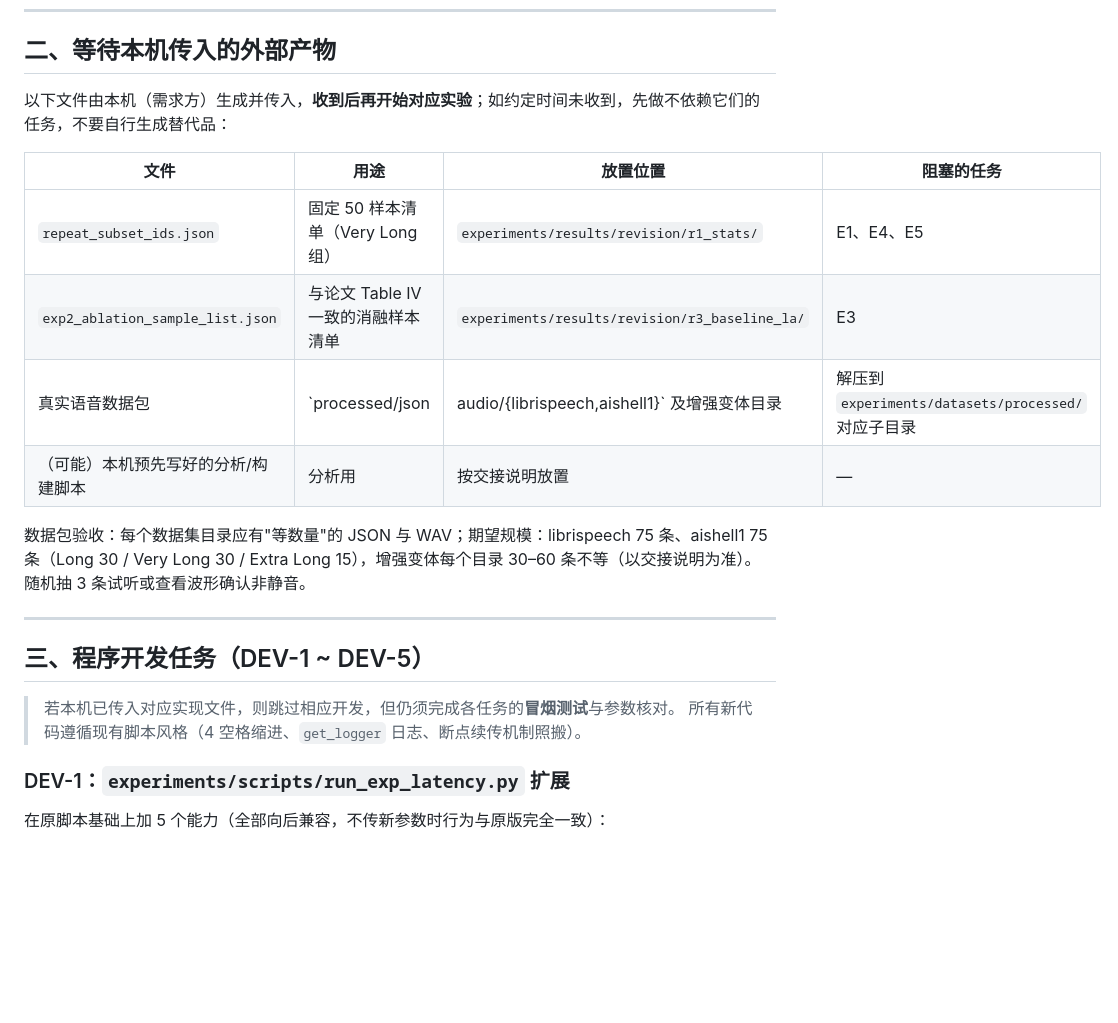
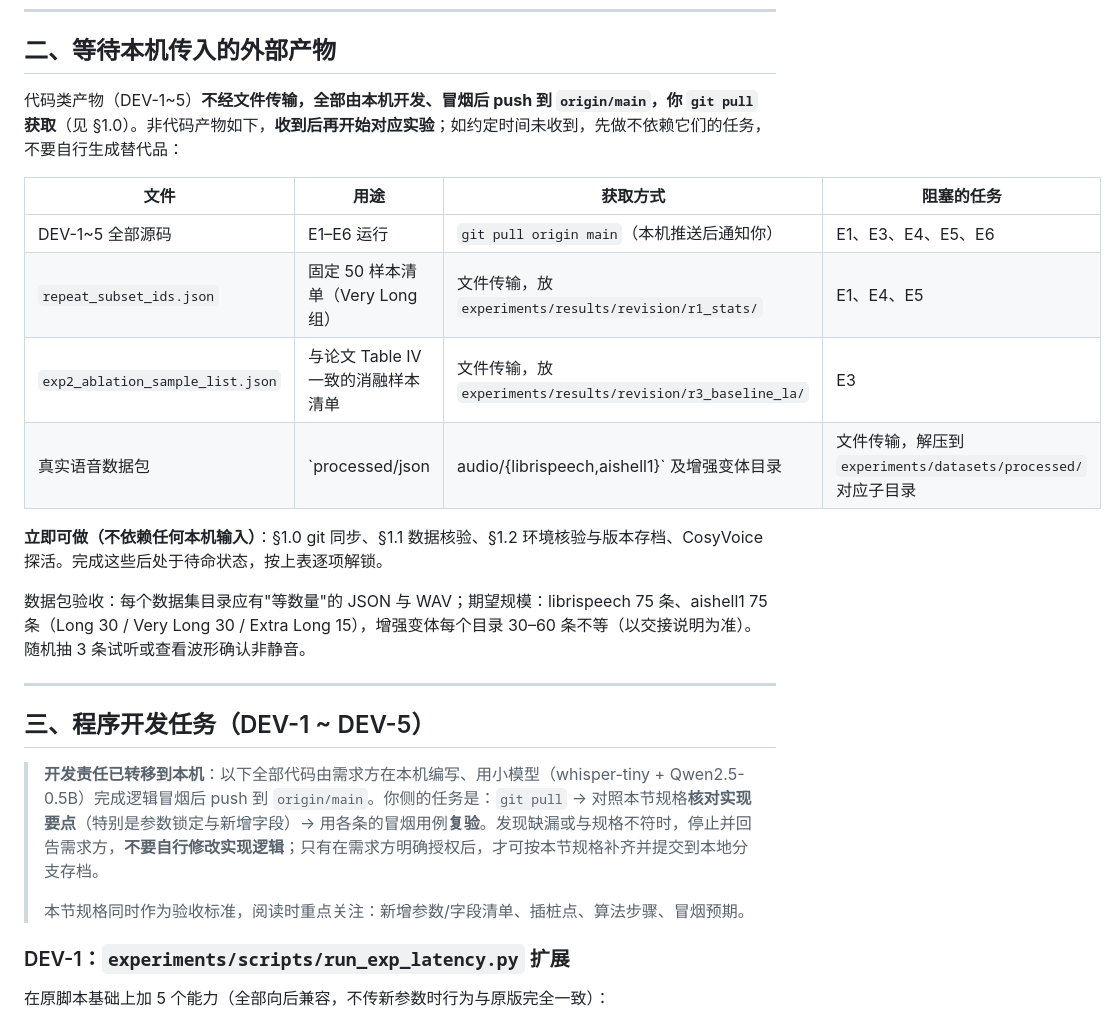
Before and after one commit to hua0424/streamllm, a Markdown page: experiments/GPU_EXPERIMENT_HANDOFF.md, the part around one of its changes. Drawn GitHub-style; blank space fills up the shorter version.

```diff
--- a/experiments/GPU_EXPERIMENT_HANDOFF.md
+++ b/experiments/GPU_EXPERIMENT_HANDOFF.md
@@ -95,14 +123,16 @@ nvidia-smi >> experiments/results/revision/env_versions.txt
 
 ## 二、等待本机传入的外部产物
 
-以下文件由本机（需求方）生成并传入，**收到后再开始对应实验**；如约定时间未收到，先做不依赖它们的任务，不要自行生成替代品：
+代码类产物（DEV-1~5）**不经文件传输，全部由本机开发、冒烟后 push 到 `origin/main`，你 `git pull` 获取**（见 §1.0）。非代码产物如下，**收到后再开始对应实验**；如约定时间未收到，先做不依赖它们的任务，不要自行生成替代品：
 
-| 文件 | 用途 | 放置位置 | 阻塞的任务 |
+| 文件 | 用途 | 获取方式 | 阻塞的任务 |
 |---|---|---|---|
-| `repeat_subset_ids.json` | 固定 50 样本清单（Very Long 组） | `experiments/results/revision/r1_stats/` | E1、E4、E5 |
-| `exp2_ablation_sample_list.json` | 与论文 Table IV 一致的消融样本清单 | `experiments/results/revision/r3_baseline_la/` | E3 |
-| 真实语音数据包 | `processed/json|audio/{librispeech,aishell1}` 及增强变体目录 | 解压到 `experiments/datasets/processed/` 对应子目录 | E2 |
-| （可能）本机预先写好的分析/构建脚本 | 分析用 | 按交接说明放置 | — |
+| DEV-1~5 全部源码 | E1–E6 运行 | `git pull origin main`（本机推送后通知你） | E1、E3、E4、E5、E6 |
+| `repeat_subset_ids.json` | 固定 50 样本清单（Very Long 组） | 文件传输，放 `experiments/results/revision/r1_stats/` | E1、E4、E5 |
+| `exp2_ablation_sample_list.json` | 与论文 Table IV 一致的消融样本清单 | 文件传输，放 `experiments/results/revision/r3_baseline_la/` | E3 |
+| 真实语音数据包 | `processed/json|audio/{librispeech,aishell1}` 及增强变体目录 | 文件传输，解压到 `experiments/datasets/processed/` 对应子目录 | E2 |
+
+**立即可做（不依赖任何本机输入）**：§1.0 git 同步、§1.1 数据核验、§1.2 环境核验与版本存档、CosyVoice 探活。完成这些后处于待命状态，按上表逐项解锁。
 
 数据包验收：每个数据集目录应有"等数量"的 JSON 与 WAV；期望规模：librispeech 75 条、aishell1 75 条（Long 30 / Very Long 30 / Extra Long 15），增强变体每个目录 30–60 条不等（以交接说明为准）。随机抽 3 条试听或查看波形确认非静音。
 
@@ -110,8 +140,9 @@ nvidia-smi >> experiments/results/revision/env_versions.txt
 
 ## 三、程序开发任务（DEV-1 ~ DEV-5）
 
-> 若本机已传入对应实现文件，则跳过相应开发，但仍须完成各任务的**冒烟测试**与参数核对。
-> 所有新代码遵循现有脚本风格（4 空格缩进、`get_logger` 日志、断点续传机制照搬）。
+> **开发责任已转移到本机**：以下全部代码由需求方在本机编写、用小模型（whisper-tiny + Qwen2.5-0.5B）完成逻辑冒烟后 push 到 `origin/main`。你侧的任务是：`git pull` → 对照本节规格**核对实现要点**（特别是参数锁定与新增字段）→ 用各条的冒烟用例**复验**。发现缺漏或与规格不符时，停止并回告需求方，**不要自行修改实现逻辑**；只有在需求方明确授权后，才可按本节规格补齐并提交到本地分支存档。
+>
+> 本节规格同时作为验收标准，阅读时重点关注：新增参数/字段清单、插桩点、算法步骤、冒烟预期。
 
 ### DEV-1：`experiments/scripts/run_exp_latency.py` 扩展
 
```
Also changed, not shown: other parts of experiments/GPU_EXPERIMENT_HANDOFF.md (+28 -0 lines), experiments/CISR_REVISION_PLAN.md (+21 -12 lines).
